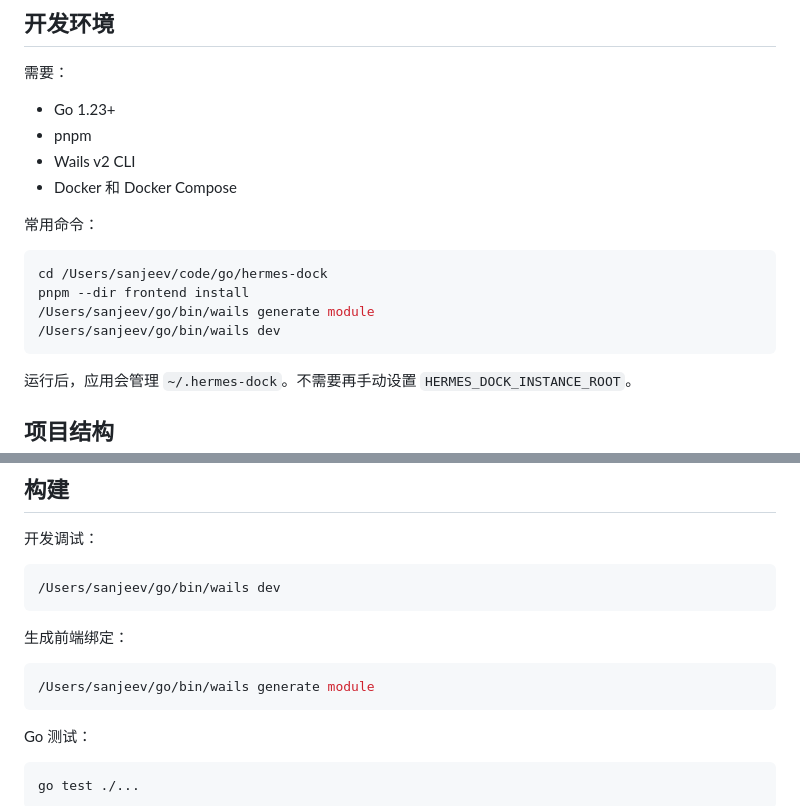
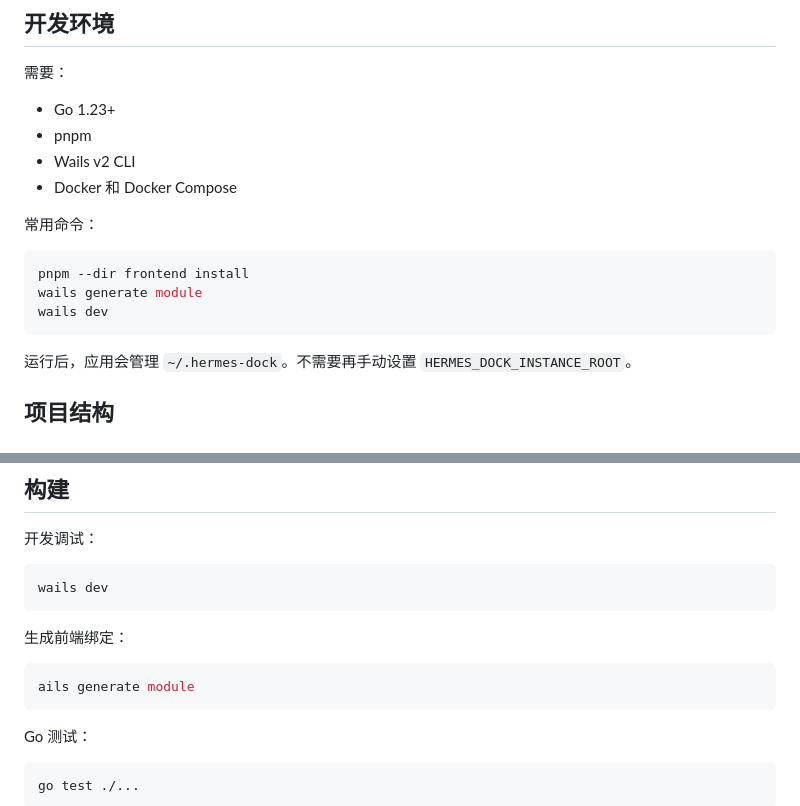
Before and after one commit to Sanjeever/hermes-dock, a Markdown page: README.md, 2 parts joined by grey strips. Rendered like a GitHub page.

Commit message:
docs: 更新文档

````diff
--- a/README.md
+++ b/README.md
@@ -155,10 +155,9 @@ MVP 只支持企业微信 AI Bot WebSocket。默认策略：
 常用命令：
 
 ```bash
-cd /Users/sanjeev/code/go/hermes-dock
 pnpm --dir frontend install
-/Users/sanjeev/go/bin/wails generate module
-/Users/sanjeev/go/bin/wails dev
+wails generate module
+wails dev
 ```
 
 运行后，应用会管理 `~/.hermes-dock`。不需要再手动设置 `HERMES_DOCK_INSTANCE_ROOT`。
@@ -184,13 +183,13 @@ templates/seed-data/   首次启动释放的干净模板
 开发调试：
 
 ```bash
-/Users/sanjeev/go/bin/wails dev
+wails dev
 ```
 
 生成前端绑定：
 
 ```bash
-/Users/sanjeev/go/bin/wails generate module
+ails generate module
 ```
 
 Go 测试：
````
Also changed, not shown: AGENTS.md (+2 -3 lines).
